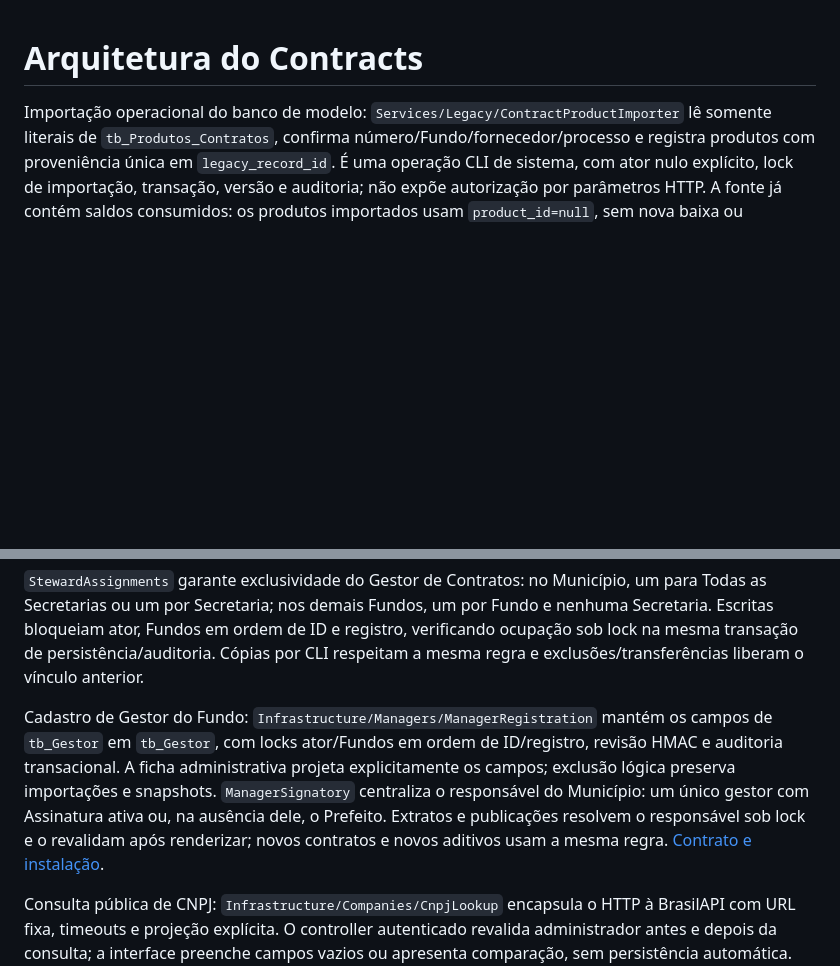
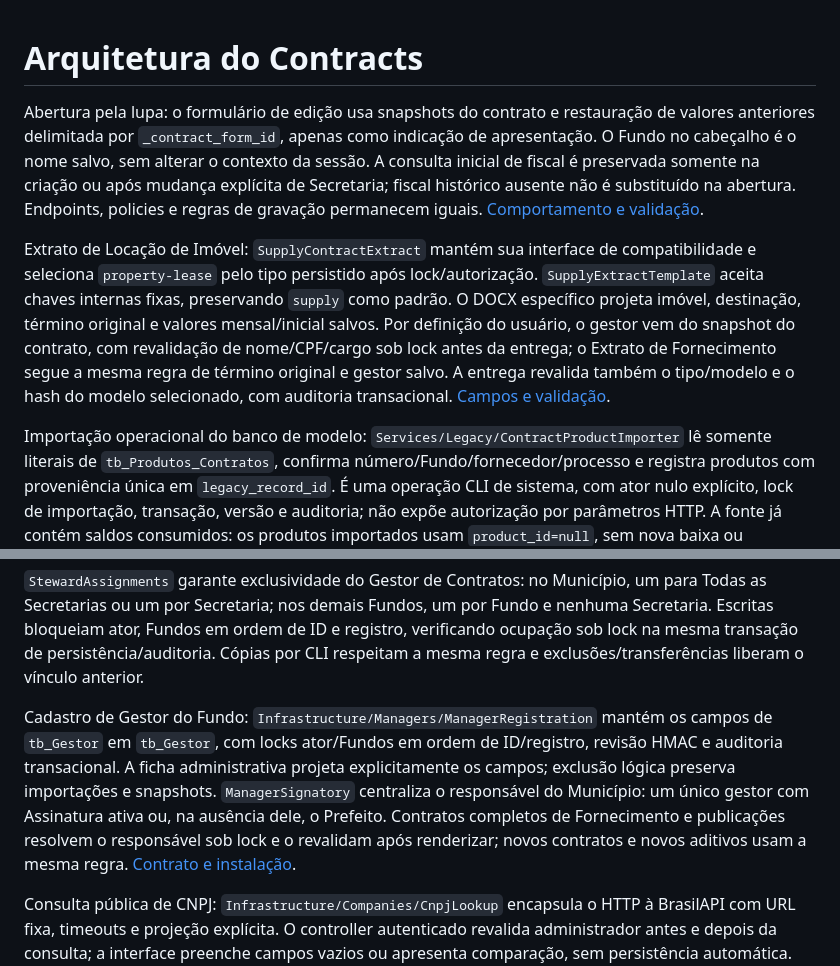
Before and after one commit to valdir-fernando/Contracts, a Markdown page: docs/architecture.md, 2 parts joined by grey strips. Rendered like a GitHub page; blank space fills up the shorter version.

```diff
--- a/docs/architecture.md
+++ b/docs/architecture.md
@@ -1,4 +1,8 @@
 # Arquitetura do Contracts
+
+Abertura pela lupa: o formulário de edição usa snapshots do contrato e restauração de valores anteriores delimitada por `_contract_form_id`, apenas como indicação de apresentação. O Fundo no cabeçalho é o nome salvo, sem alterar o contexto da sessão. A consulta inicial de fiscal é preservada somente na criação ou após mudança explícita de Secretaria; fiscal histórico ausente não é substituído na abertura. Endpoints, policies e regras de gravação permanecem iguais. [Comportamento e validação](contract-search-saved-form.md).
+
+Extrato de Locação de Imóvel: `SupplyContractExtract` mantém sua interface de compatibilidade e seleciona `property-lease` pelo tipo persistido após lock/autorização. `SupplyExtractTemplate` aceita chaves internas fixas, preservando `supply` como padrão. O DOCX específico projeta imóvel, destinação, término original e valores mensal/inicial salvos. Por definição do usuário, o gestor vem do snapshot do contrato, com revalidação de nome/CPF/cargo sob lock antes da entrega; o Extrato de Fornecimento segue a mesma regra de término original e gestor salvo. A entrega revalida também o tipo/modelo e o hash do modelo selecionado, com auditoria transacional. [Campos e validação](property-lease-extract.md).
 
 Importação operacional do banco de modelo: `Services/Legacy/ContractProductImporter` lê somente literais de `tb_Produtos_Contratos`, confirma número/Fundo/fornecedor/processo e registra produtos com proveniência única em `legacy_record_id`. É uma operação CLI de sistema, com ator nulo explícito, lock de importação, transação, versão e auditoria; não expõe autorização por parâmetros HTTP. A fonte já contém saldos consumidos: os produtos importados usam `product_id=null`, sem nova baixa ou devolução no catálogo. Totais e efeitos financeiros/vigência não são recalculados. [Procedimento](model-data-import-2026-10-19.md).
 
@@ -12,7 +16,7 @@ Gestor de Contratos: `Infrastructure/ContractStewards/ContractStewardRegistratio
 
 `StewardAssignments` garante exclusividade do Gestor de Contratos: no Município, um para Todas as Secretarias ou um por Secretaria; nos demais Fundos, um por Fundo e nenhuma Secretaria. Escritas bloqueiam ator, Fundos em ordem de ID e registro, verificando ocupação sob lock na mesma transação de persistência/auditoria. Cópias por CLI respeitam a mesma regra e exclusões/transferências liberam o vínculo anterior.
 
-Cadastro de Gestor do Fundo: `Infrastructure/Managers/ManagerRegistration` mantém os campos de `tb_Gestor` em `tb_Gestor`, com locks ator/Fundos em ordem de ID/registro, revisão HMAC e auditoria transacional. A ficha administrativa projeta explicitamente os campos; exclusão lógica preserva importações e snapshots. `ManagerSignatory` centraliza o responsável do Município: um único gestor com Assinatura ativa ou, na ausência dele, o Prefeito. Extratos e publicações resolvem o responsável sob lock e o revalidam após renderizar; novos contratos e novos aditivos usam a mesma regra. [Contrato e instalação](manager-fund-registration-2026-10-18.md).
+Cadastro de Gestor do Fundo: `Infrastructure/Managers/ManagerRegistration` mantém os campos de `tb_Gestor` em `tb_Gestor`, com locks ator/Fundos em ordem de ID/registro, revisão HMAC e auditoria transacional. A ficha administrativa projeta explicitamente os campos; exclusão lógica preserva importações e snapshots. `ManagerSignatory` centraliza o responsável do Município: um único gestor com Assinatura ativa ou, na ausência dele, o Prefeito. Contratos completos de Fornecimento e publicações resolvem o responsável sob lock e o revalidam após renderizar; novos contratos e novos aditivos usam a mesma regra. [Contrato e instalação](manager-fund-registration-2026-10-18.md).
 
 Consulta pública de CNPJ: `Infrastructure/Companies/CnpjLookup` encapsula o HTTP à BrasilAPI com URL fixa, timeouts e projeção explícita. O controller autenticado revalida administrador antes e depois da consulta; a interface preenche campos vazios ou apresenta comparação, sem persistência automática. Nenhum HTTP externo ocorre em transações de escrita. [Fonte e validação](cnpj-consultation-2026-10-18.md).
 
```
Also changed, not shown: README.md (+6 -0 lines), docs/local-sync-2026-10-19.md (added, +25 -0 lines).
